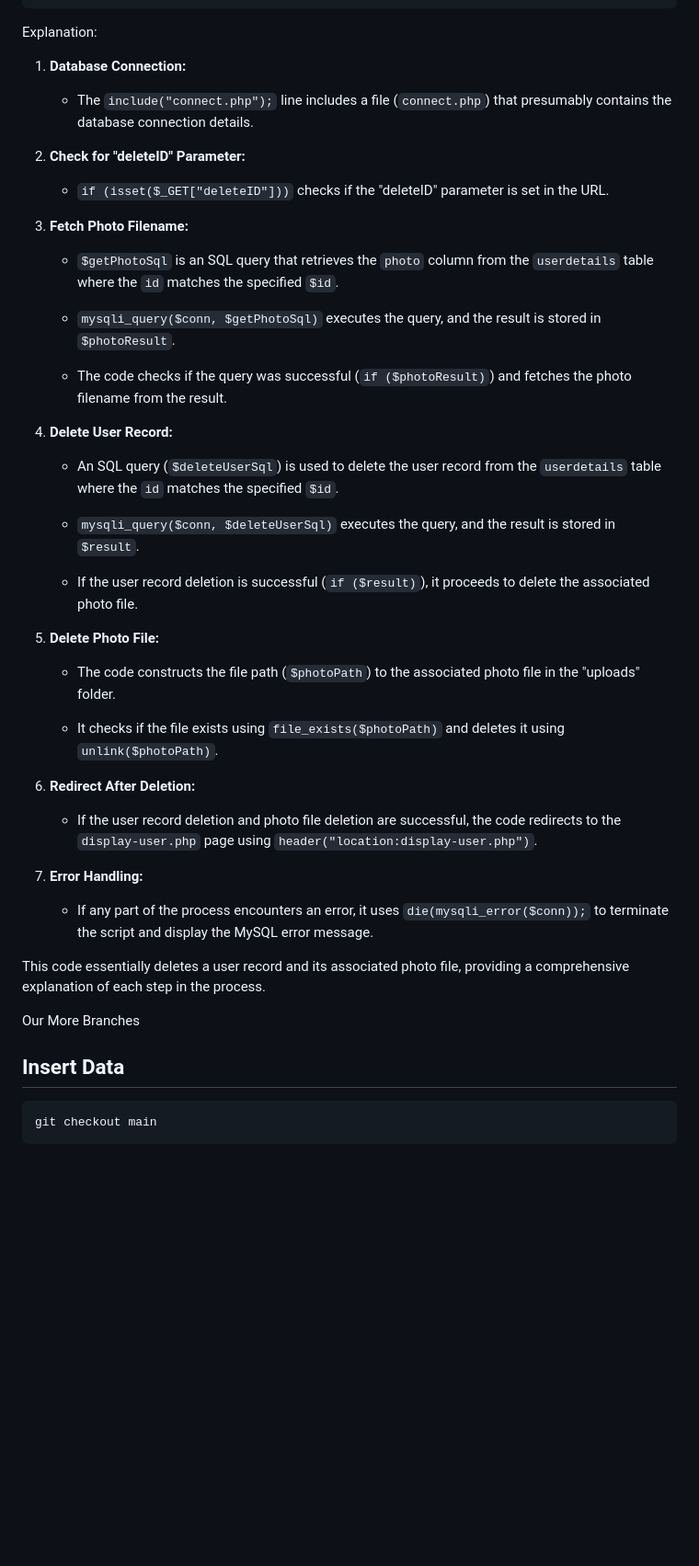
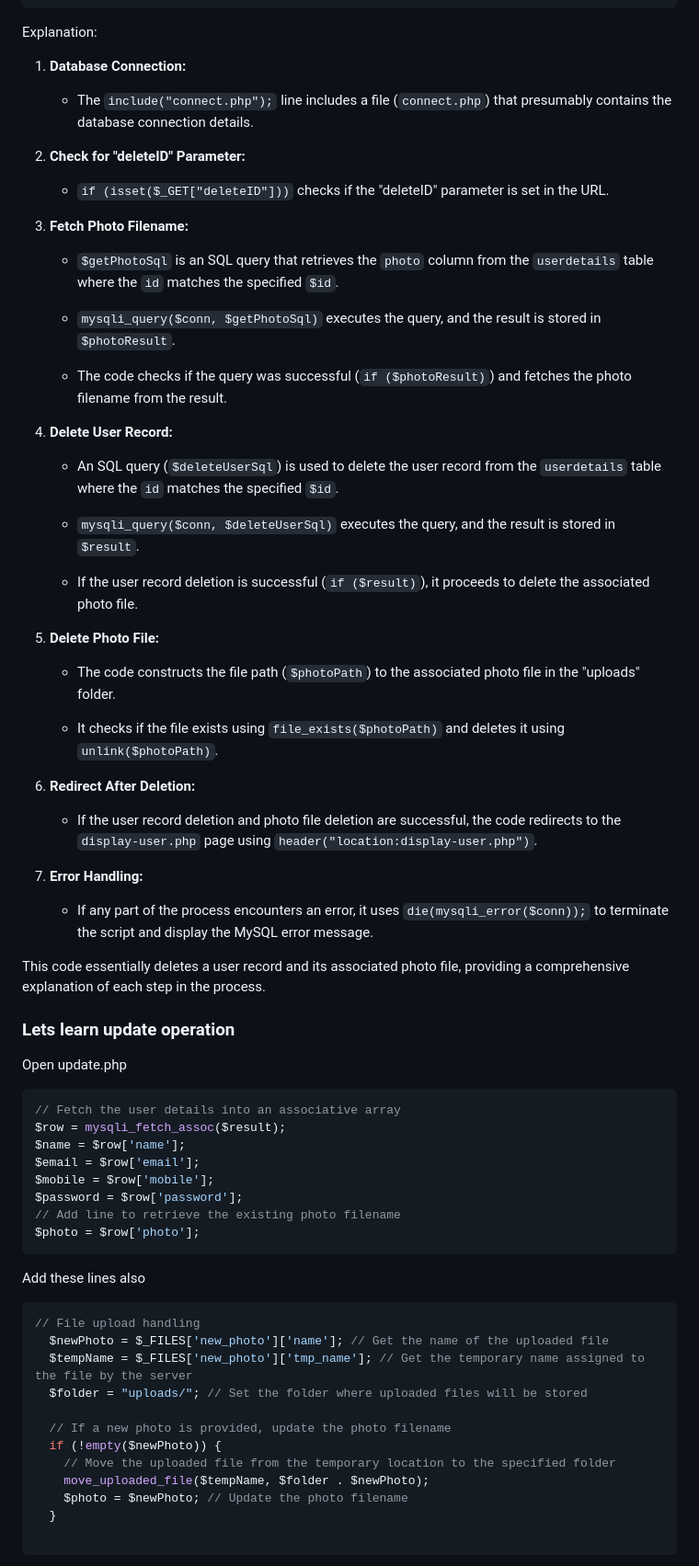
Before and after one commit to AmanKumarSinhaGitHub/CRUD-App-using-PHP-MySQL, a Markdown page: README.md, the part around the change printed below. Shown: that part at 92% size. Rendered like a GitHub page; blank space fills up the shorter version.

````diff
--- a/README.md
+++ b/README.md
@@ -127,12 +130,15 @@ if (isset($_GET["deleteID"])) {
 Explanation:
 
 1. **Database Connection:**
+
    - The `include("connect.php");` line includes a file (`connect.php`) that presumably contains the database connection details.
 
 2. **Check for "deleteID" Parameter:**
+
    - `if (isset($_GET["deleteID"]))` checks if the "deleteID" parameter is set in the URL.
 
 3. **Fetch Photo Filename:**
+
    - `$getPhotoSql` is an SQL query that retrieves the `photo` column from the `userdetails` table where the `id` matches the specified `$id`.
 
    - `mysqli_query($conn, $getPhotoSql)` executes the query, and the result is stored in `$photoResult`.
@@ -140,6 +146,7 @@ Explanation:
    - The code checks if the query was successful (`if ($photoResult)`) and fetches the photo filename from the result.
 
 4. **Delete User Record:**
+
    - An SQL query (`$deleteUserSql`) is used to delete the user record from the `userdetails` table where the `id` matches the specified `$id`.
 
    - `mysqli_query($conn, $deleteUserSql)` executes the query, and the result is stored in `$result`.
@@ -147,11 +154,13 @@ Explanation:
    - If the user record deletion is successful (`if ($result)`), it proceeds to delete the associated photo file.
 
 5. **Delete Photo File:**
+
    - The code constructs the file path (`$photoPath`) to the associated photo file in the "uploads" folder.
 
    - It checks if the file exists using `file_exists($photoPath)` and deletes it using `unlink($photoPath)`.
 
 6. **Redirect After Deletion:**
+
    - If the user record deletion and photo file deletion are successful, the code redirects to the `display-user.php` page using `header("location:display-user.php")`.
 
 7. **Error Handling:**
@@ -159,13 +168,34 @@ Explanation:
 
 This code essentially deletes a user record and its associated photo file, providing a comprehensive explanation of each step in the process.
 
+### Lets learn update operation
 
+Open update.php
 
+```php
+// Fetch the user details into an associative array
+$row = mysqli_fetch_assoc($result);
+$name = $row['name'];
+$email = $row['email'];
+$mobile = $row['mobile'];
+$password = $row['password'];
+// Add line to retrieve the existing photo filename
+$photo = $row['photo'];
+```
 
-Our More Branches
+Add these lines also
 
-## Insert Data
+```php
+// File upload handling
+  $newPhoto = $_FILES['new_photo']['name']; // Get the name of the uploaded file
+  $tempName = $_FILES['new_photo']['tmp_name']; // Get the temporary name assigned to the file by the server
+  $folder = "uploads/"; // Set the folder where uploaded files will be stored
 
-```bash
-git checkout main
+  // If a new photo is provided, update the photo filename
+  if (!empty($newPhoto)) {
+    // Move the uploaded file from the temporary location to the specified folder
+    move_uploaded_file($tempName, $folder . $newPhoto);
+    $photo = $newPhoto; // Update the photo filename
+  }
+
 ```
````
Also changed, not shown: other parts of README.md (+41 -5 lines).
